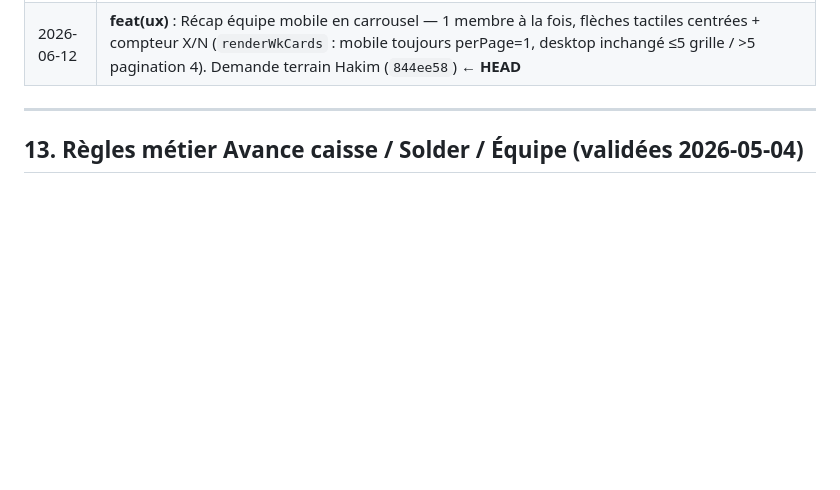
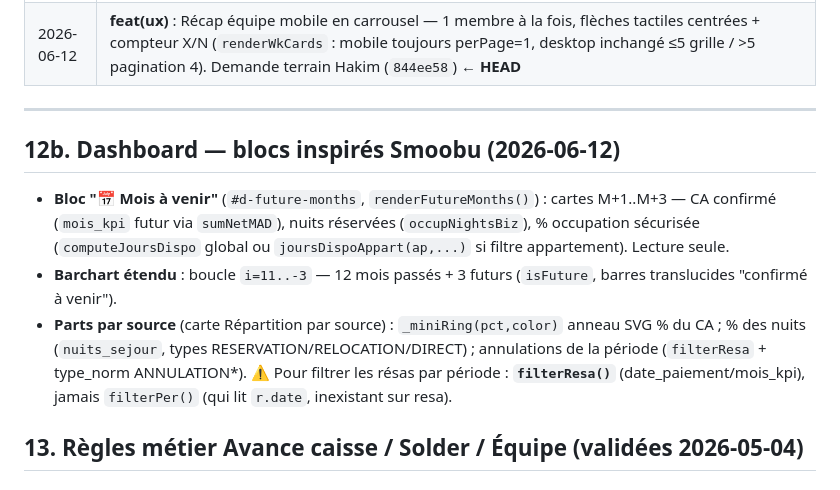
Before and after one commit to hakimharrasse-dot/nex-estate-crm, a Markdown page: CLAUDE.md, the part around the change. Drawn GitHub-style; blank space fills up the shorter version.

Commit message:
docs: blocs Smoobu dashboard documentes (mois a venir, barchart futur, parts par source + piege filterResa vs filterPer)

```diff
--- a/CLAUDE.md
+++ b/CLAUDE.md
@@ -561,6 +561,12 @@ Le CSV Smoobu affiche les prix de cet appartement **en MAD** (ex: 1207.68 MAD po
 | 2026-06-12 | **feat(ux)** : Récap équipe mobile en carrousel — 1 membre à la fois, flèches tactiles centrées + compteur X/N (`renderWkCards` : mobile toujours perPage=1, desktop inchangé ≤5 grille / >5 pagination 4). Demande terrain Hakim (`844ee58`) ← **HEAD** |
 
 ---
+
+## 12b. Dashboard — blocs inspirés Smoobu (2026-06-12)
+
+- **Bloc "📅 Mois à venir"** (`#d-future-months`, `renderFutureMonths()`) : cartes M+1..M+3 — CA confirmé (`mois_kpi` futur via `sumNetMAD`), nuits réservées (`occupNightsBiz`), % occupation sécurisée (`computeJoursDispo` global ou `joursDispoAppart(ap,...)` si filtre appartement). Lecture seule.
+- **Barchart étendu** : boucle `i=11..-3` — 12 mois passés + 3 futurs (`isFuture`, barres translucides "confirmé à venir").
+- **Parts par source** (carte Répartition par source) : `_miniRing(pct,color)` anneau SVG % du CA ; % des nuits (`nuits_sejour`, types RESERVATION/RELOCATION/DIRECT) ; annulations de la période (`filterResa` + type_norm ANNULATION*). ⚠️ Pour filtrer les résas par période : **`filterResa()`** (date_paiement/mois_kpi), jamais `filterPer()` (qui lit `r.date`, inexistant sur resa).
 
 ## 13. Règles métier Avance caisse / Solder / Équipe (validées 2026-05-04)
 
```
